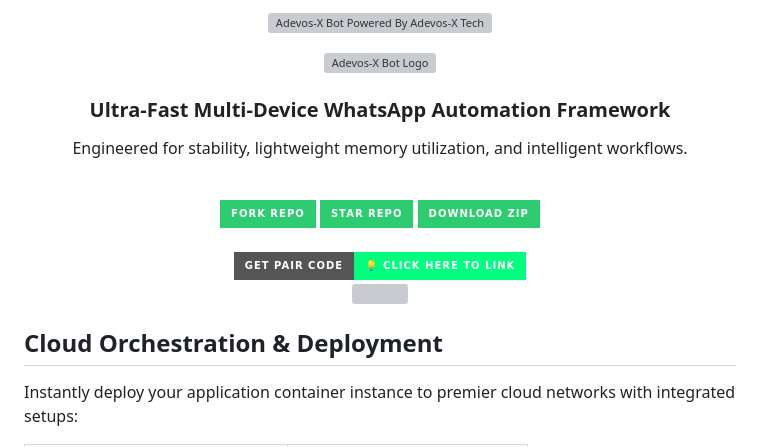
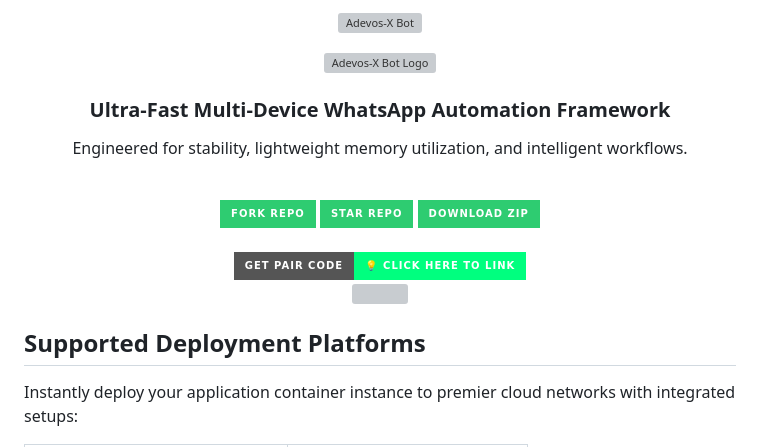
Before and after one commit to adevos-x-tech/adevosxbot, a Markdown page: README.md, the part around the change. GitHub-like rendering; badges without logos; grey boxes are pictures that could not be loaded.

```diff
--- a/README.md
+++ b/README.md
@@ -2,7 +2,7 @@
 
 <!-- Modern Minimalist Typing Header -->
 <p align="center">
-  <img src="https://readme-typing-svg.demolab.com?font=Fira+Code&size=32&duration=3500&pause=1000&color=2ecc71&center=true&vCenter=true&width=450&height=60&lines=Adevos-X+Bot+Powered+By+Adevos-X+Tech" alt="Adevos-X Bot Powered By Adevos-X Tech" />
+  <img src="https://readme-typing-svg.demolab.com?font=Fira+Code&size=32&duration=3500&pause=1000&color=2ecc71&center=true&vCenter=true&width=450&height=60&lines=Adevos-X+Bot" alt="Adevos-X Bot" />
 </p>
 
 <p align="center">
@@ -43,7 +43,7 @@ Engineered for stability, lightweight memory utilization, and intelligent workfl
   <img src="https://user-images.githubusercontent.com/74038190/212284100-561aa273-1c48-4a67-9aa1-57de17770e5f.gif" width="100%">
 </p>
 
-## Cloud Orchestration & Deployment
+## Supported Deployment Platforms
 
 Instantly deploy your application container instance to premier cloud networks with integrated setups:
 
```
